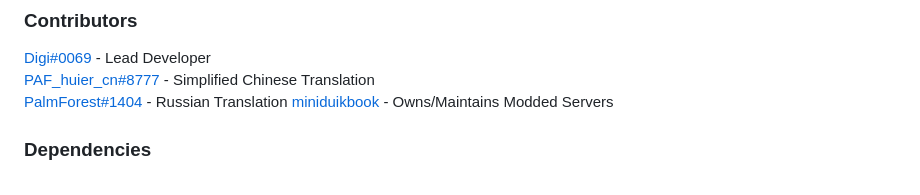
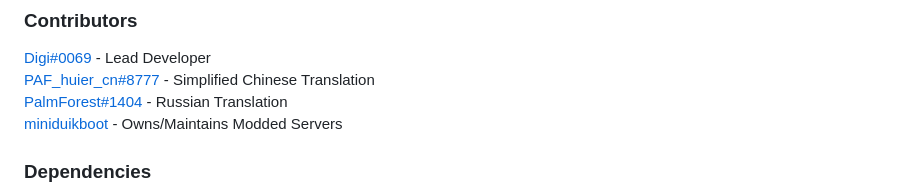
Before and after one commit to DigiWorm0/LevelImposter, a Markdown page: README.md, the part around the change. GitHub-like rendering.

Commit message:
README.md Hotfix

```diff
--- a/README.md
+++ b/README.md
@@ -114,8 +114,8 @@ git push feature/cool-feature
 ### Contributors
 [Digi#0069](https://github.com/DigiWorm0) - Lead Developer\
 [PAF_huier_cn#8777](https://github.com/MC-AS-Huier) - Simplified Chinese Translation\
-[PalmForest#1404](https://github.com/RealPalmForest) - Russian Translation
-[miniduikbook](https://github.com/miniduikboot) - Owns/Maintains Modded Servers
+[PalmForest#1404](https://github.com/RealPalmForest) - Russian Translation\
+[miniduikboot](https://github.com/miniduikboot) - Owns/Maintains Modded Servers
 
 ### Dependencies
 [Firebase](https://firebase.google.com/) - API Database and Servers\
```
